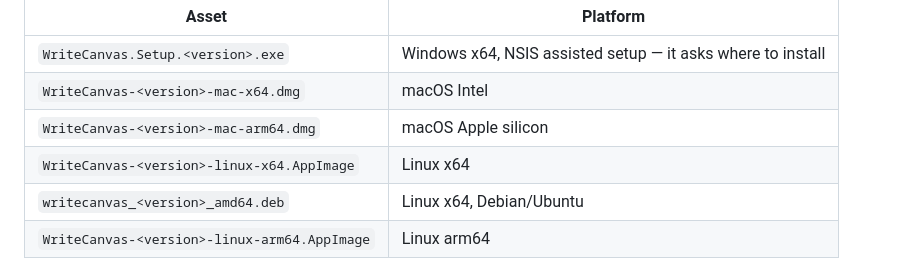
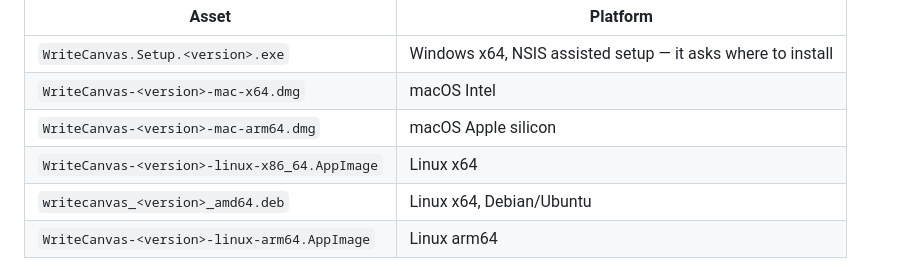
Before and after one commit to ThanhNguyxnOrg/WriteCanvas, a Markdown page: docs/RELEASING.md, the part around the change. Drawn GitHub-style.

Commit message:
docs(releasing): use the real AppImage file name

```diff
--- a/docs/RELEASING.md
+++ b/docs/RELEASING.md
@@ -71,7 +71,7 @@ touched.
 | `WriteCanvas.Setup.<version>.exe` | Windows x64, NSIS assisted setup — it asks where to install |
 | `WriteCanvas-<version>-mac-x64.dmg` | macOS Intel |
 | `WriteCanvas-<version>-mac-arm64.dmg` | macOS Apple silicon |
-| `WriteCanvas-<version>-linux-x64.AppImage` | Linux x64 |
+| `WriteCanvas-<version>-linux-x86_64.AppImage` | Linux x64 |
 | `writecanvas_<version>_amd64.deb` | Linux x64, Debian/Ubuntu |
 | `WriteCanvas-<version>-linux-arm64.AppImage` | Linux arm64 |
 
```
